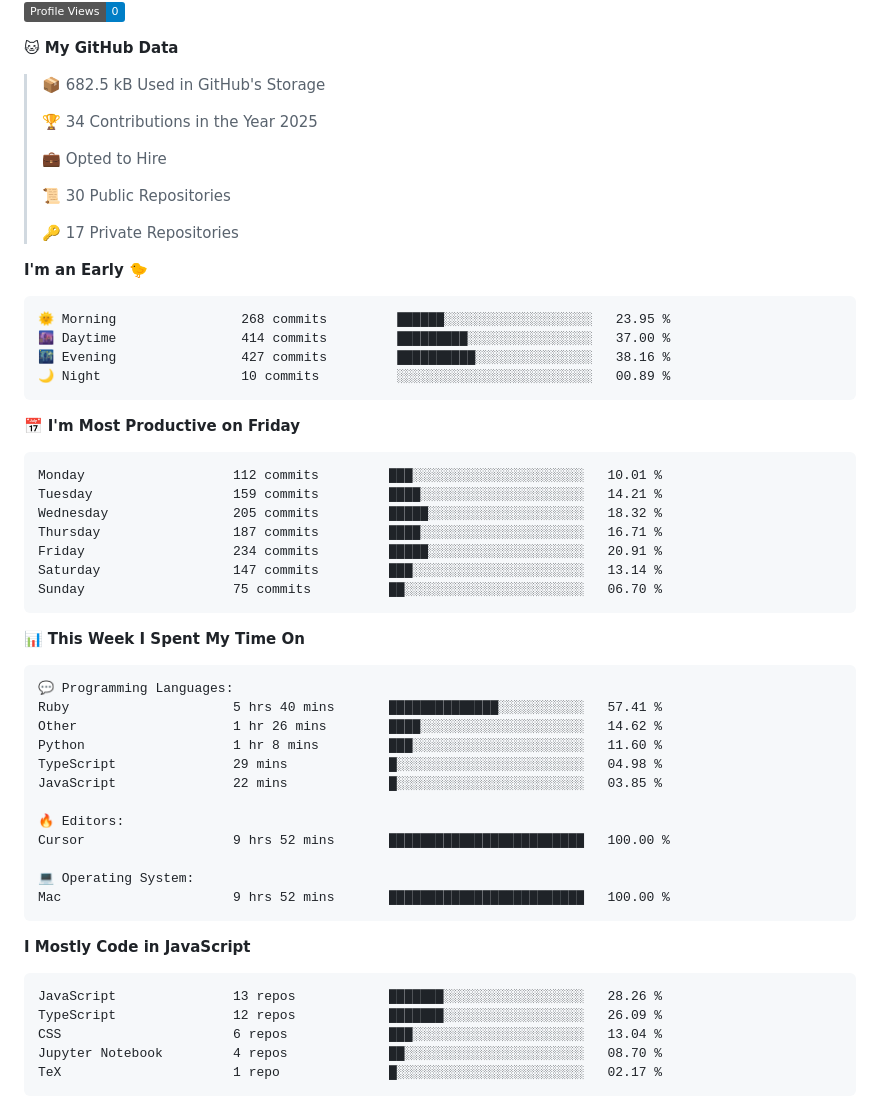
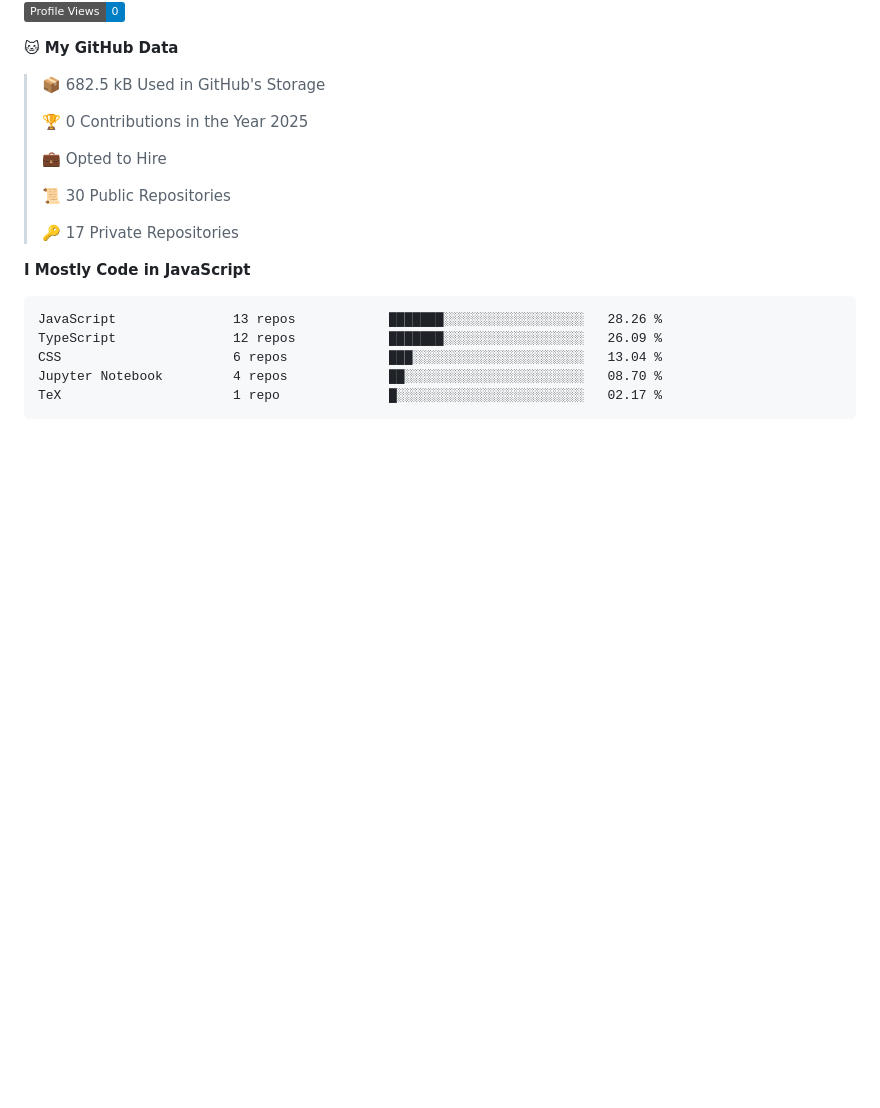
Before and after one commit to surya-teja-222/surya-teja-222, a Markdown page: README.md, the part around one of its changes. Rendered like a GitHub page; badges without logos; blank space fills up the shorter version.

Commit message:
Updated with Dev Metrics

````diff
--- a/README.md
+++ b/README.md
@@ -74,7 +72,7 @@
 
 > 📦 682.5 kB Used in GitHub's Storage
  >
-> 🏆 34 Contributions in the Year 2025
+> 🏆 0 Contributions in the Year 2025
  >
 > 💼 Opted to Hire
  >
@@ -82,44 +80,6 @@
  >
 > 🔑 17 Private Repositories
  >
-**I'm an Early 🐤**
-
-```text
-🌞 Morning                268 commits         ██████░░░░░░░░░░░░░░░░░░░   23.95 %
-🌆 Daytime                414 commits         █████████░░░░░░░░░░░░░░░░   37.00 %
-🌃 Evening                427 commits         ██████████░░░░░░░░░░░░░░░   38.16 %
-🌙 Night                  10 commits          ░░░░░░░░░░░░░░░░░░░░░░░░░   00.89 %
-```
-📅 **I'm Most Productive on Friday**
-
-```text
-Monday                   112 commits         ███░░░░░░░░░░░░░░░░░░░░░░   10.01 %
-Tuesday                  159 commits         ████░░░░░░░░░░░░░░░░░░░░░   14.21 %
-Wednesday                205 commits         █████░░░░░░░░░░░░░░░░░░░░   18.32 %
-Thursday                 187 commits         ████░░░░░░░░░░░░░░░░░░░░░   16.71 %
-Friday                   234 commits         █████░░░░░░░░░░░░░░░░░░░░   20.91 %
-Saturday                 147 commits         ███░░░░░░░░░░░░░░░░░░░░░░   13.14 %
-Sunday                   75 commits          ██░░░░░░░░░░░░░░░░░░░░░░░   06.70 %
-```
-
-
-📊 **This Week I Spent My Time On**
-
-```text
-💬 Programming Languages:
-Ruby                     5 hrs 40 mins       ██████████████░░░░░░░░░░░   57.41 %
-Other                    1 hr 26 mins        ████░░░░░░░░░░░░░░░░░░░░░   14.62 %
-Python                   1 hr 8 mins         ███░░░░░░░░░░░░░░░░░░░░░░   11.60 %
-TypeScript               29 mins             █░░░░░░░░░░░░░░░░░░░░░░░░   04.98 %
-JavaScript               22 mins             █░░░░░░░░░░░░░░░░░░░░░░░░   03.85 %
-
-🔥 Editors:
-Cursor                   9 hrs 52 mins       █████████████████████████   100.00 %
-
-💻 Operating System:
-Mac                      9 hrs 52 mins       █████████████████████████   100.00 %
-```
-
 **I Mostly Code in JavaScript**
 
 ```text
````
Also changed, not shown: other parts of README.md (+1 -3 lines).
